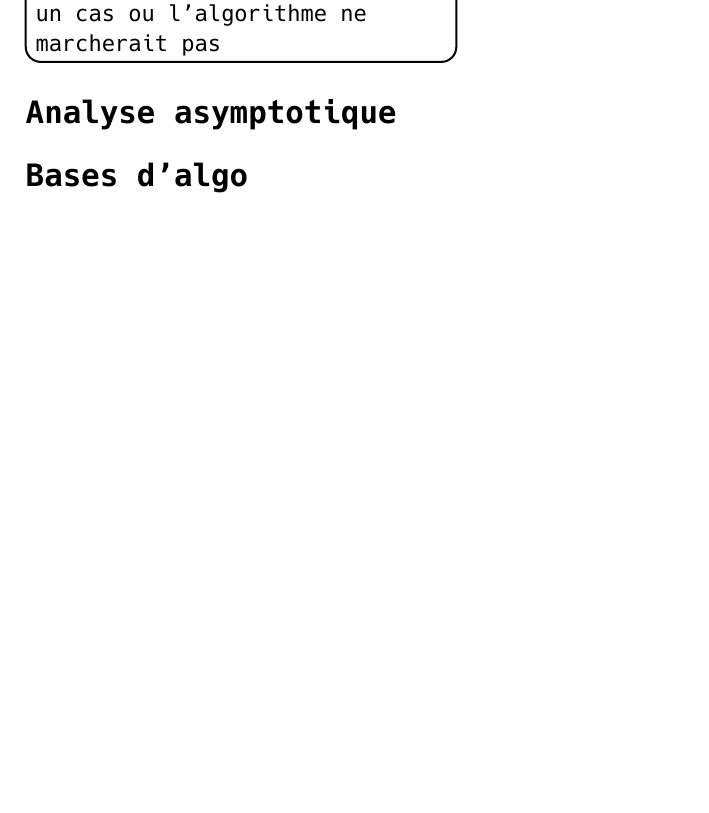
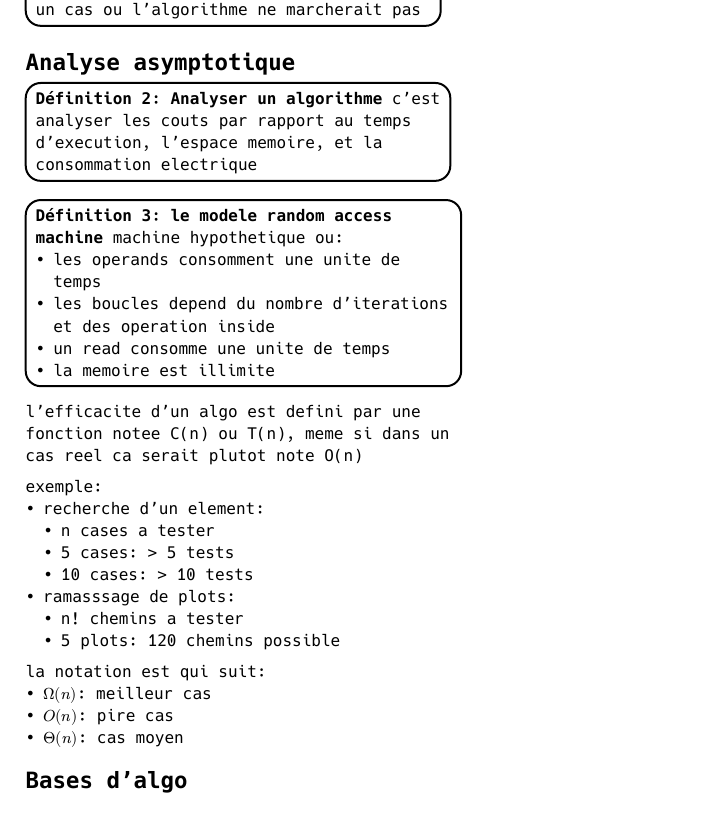
Before and after one commit to i-am-wololo/cours, a Typst document (main/cheatsheeti21.typ): part of the page, cut so that both start at the same text, the shorter picture padded with empty space. The pictures show the PDF file main/cheatsheeti21.pdf that the author committed with the source.

Commit message:
added content to i21

```diff
--- a/main/cheatsheeti21.typ
+++ b/main/cheatsheeti21.typ
@@ -8,6 +8,30 @@
 
 
 = Analyse asymptotique
+#definition(title:"Analyser un algorithme")[c'est analyser les couts par rapport au temps d'execution, l'espace memoire, et la consommation electrique]
+#definition(title: "le modele random access machine")[
+  machine hypothetique ou:
+  - les operands consomment une unite de temps
+  - les boucles depend du nombre d'iterations et des operation inside
+  - un read consomme une unite de temps
+  - la memoire est illimite
+  ]
+l'efficacite d'un algo est defini par une fonction notee C(n) ou T(n), meme si dans un cas reel ca serait plutot note O(n)
+
+exemple:
+- recherche d'un element:
+  - n cases a tester
+  - 5 cases: > 5 tests
+  - 10 cases: > 10 tests
+- ramasssage de plots:
+  - n! chemins a tester
+  - 5 plots: 120 chemins possible
+
+la notation est qui suit:
+- $Omega(n)$: meilleur cas
+- $O(n)$: pire cas
+- $Theta(n)$: cas moyen
+
 
 = Bases d'algo
 
```
Also changed, not shown: main/allcheatsheets.typ (+8 -0 lines), main/allcheatsheets.pdf, main/cheatsheeti21.pdf.
